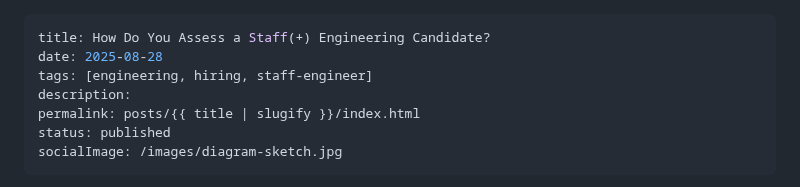
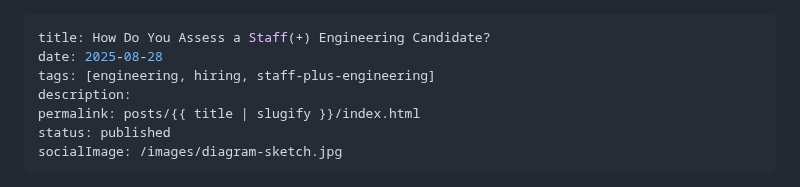
Before and after one commit to Stuwert/blog, a Markdown page: src/posts/assessing-staff-engineer.md, the part around the change. Drawn GitHub-style.

Commit message:
Update tag

```diff
--- a/src/posts/assessing-staff-engineer.md
+++ b/src/posts/assessing-staff-engineer.md
@@ -1,7 +1,7 @@
 ---
 title: How Do You Assess a Staff(+) Engineering Candidate?
 date: 2025-08-28
-tags: [engineering, hiring, staff-engineer]
+tags: [engineering, hiring, staff-plus-engineering]
 description:
 permalink: posts/{{ title | slugify }}/index.html
 status: published
```
